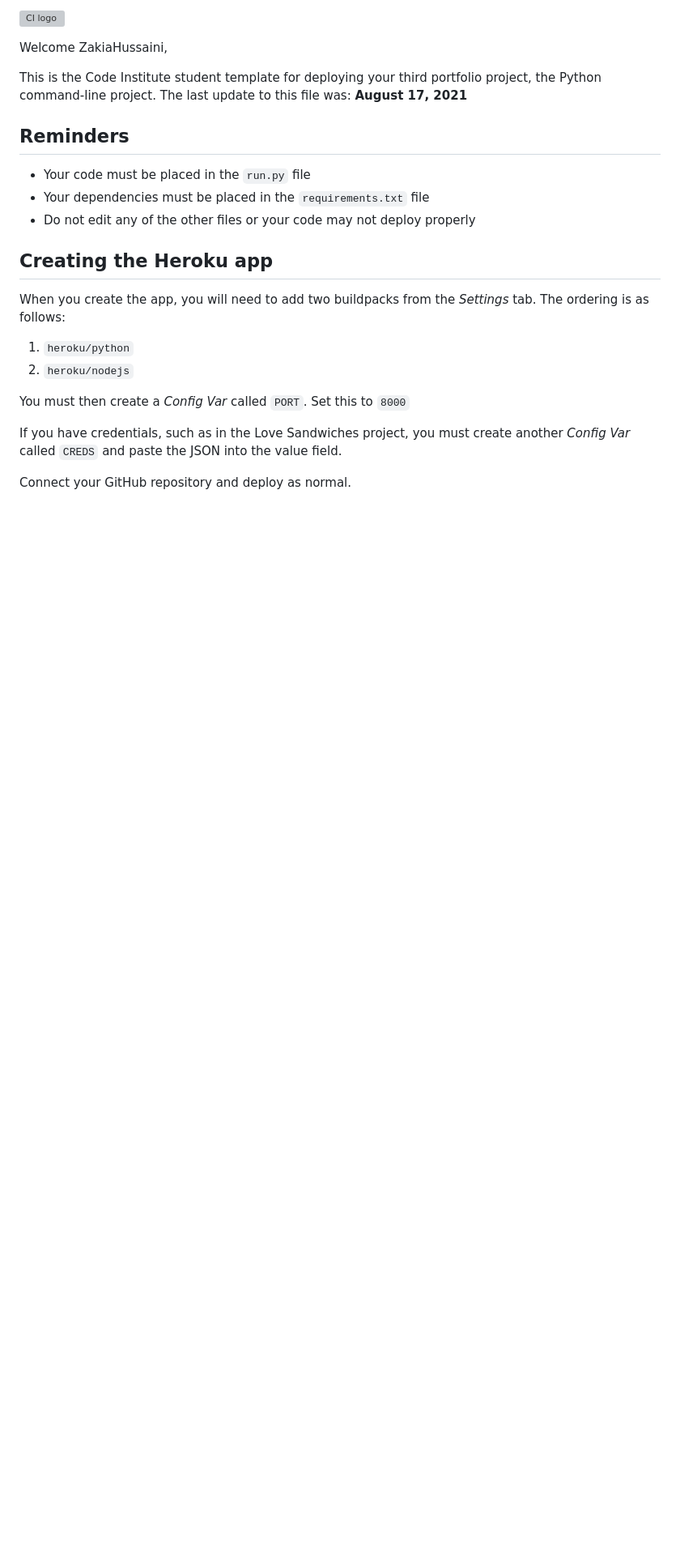
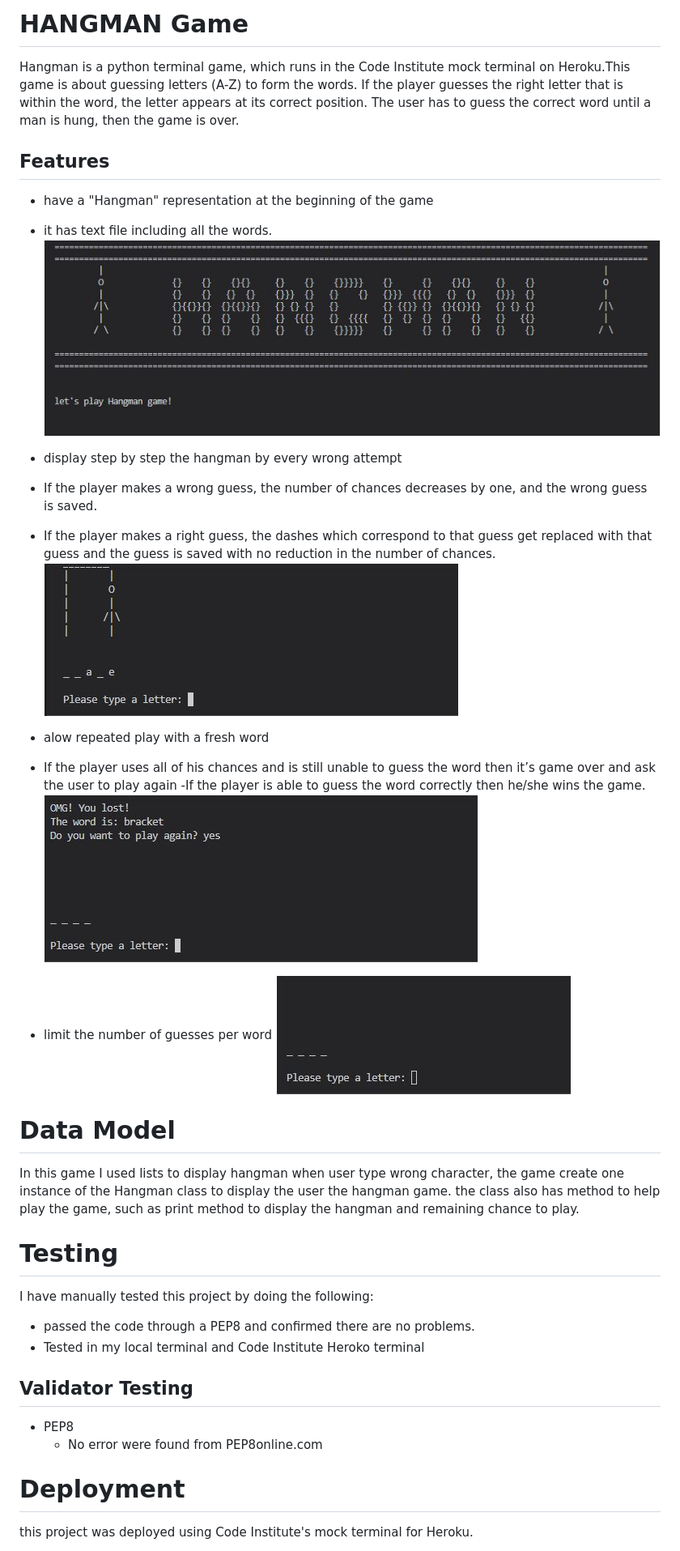
Before and after one commit to ZakiaHussaini/hangman-game, a Markdown page: README.md, the part around the change printed below. Shown: that part at 81% size. Drawn GitHub-style; pictures changed too: images/again.JPG (added), images/hangman.JPG (added), images/size.JPG (added); blank space fills up the shorter version; grey boxes are pictures that could not be loaded.

```diff
--- a/README.md
+++ b/README.md
@@ -1,25 +1,38 @@
-![CI logo](https://codeinstitute.s3.amazonaws.com/fullstack/ci_logo_small.png)
+# HANGMAN Game
+Hangman is a python terminal game, which runs in the Code Institute mock terminal on Heroku.This game is about guessing letters (A-Z) to form the words. If the player guesses the right letter that is within the word, the letter appears at its correct position. The user has to guess the correct word until a man is hung, then the game is over.
 
-Welcome ZakiaHussaini,
 
-This is the Code Institute student template for deploying your third portfolio project, the Python command-line project. The last update to this file was: **August 17, 2021**
+## Features
+- have a "Hangman" representation at the beginning of the game
+- it has text file including all the words.
+  ![hangman image](images/hangman.JPG)
 
-## Reminders
+- display step by step the hangman by every wrong attempt
+- If the player makes a wrong guess, the number of chances decreases by one, and the wrong guess is saved.
+- If the player makes a right guess, the dashes which correspond to that guess get replaced with that guess and the guess is saved with no reduction in the number of chances.
+   ![wrong attempt image](images/wrong.JPG)
 
-* Your code must be placed in the `run.py` file
-* Your dependencies must be placed in the `requirements.txt` file
-* Do not edit any of the other files or your code may not deploy properly
+- alow repeated play with a fresh word
+- If the player uses all of his chances and is still unable to guess the word then it’s game over and ask the user to play again
+-If the player is able to guess the word correctly then he/she wins the game.
+   ![play again image](images/again.JPG)
 
-## Creating the Heroku app
+- limit the number of guesses per word
+   ![spaces image](images/size.JPG)
 
-When you create the app, you will need to add two buildpacks from the _Settings_ tab. The ordering is as follows:
+# Data Model
+In this game I used lists to display hangman when user type wrong character, the game create one instance of the Hangman class to display the user the hangman game. the class also has method to help play the game, such as print method to display the hangman and remaining chance to play.
 
-1. `heroku/python`
-2. `heroku/nodejs`
 
-You must then create a _Config Var_ called `PORT`. Set this to `8000`
+# Testing
+I have manually tested this project by doing the following:
+- passed the code through a PEP8 and confirmed there are no problems.
+- Tested in my local terminal and Code Institute Heroko terminal
 
-If you have credentials, such as in the Love Sandwiches project, you must create another _Config Var_ called `CREDS` and paste the JSON into the value field.
+## Validator Testing
+- PEP8
+  - No error were found from PEP8online.com
 
-Connect your GitHub repository and deploy as normal.
+# Deployment
+this project was deployed using Code Institute's mock terminal for Heroku.
 
```
Also changed, not shown: other parts of README.md (+9 -5 lines).
